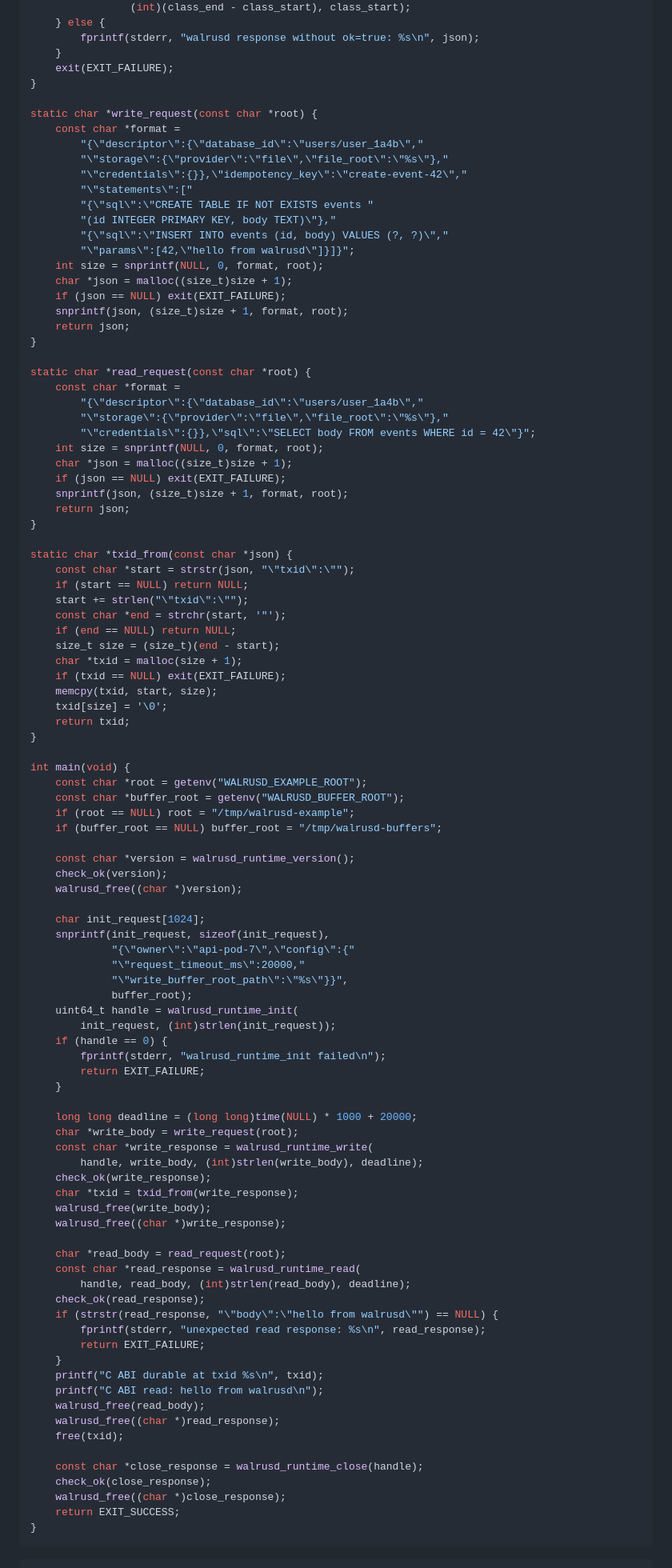
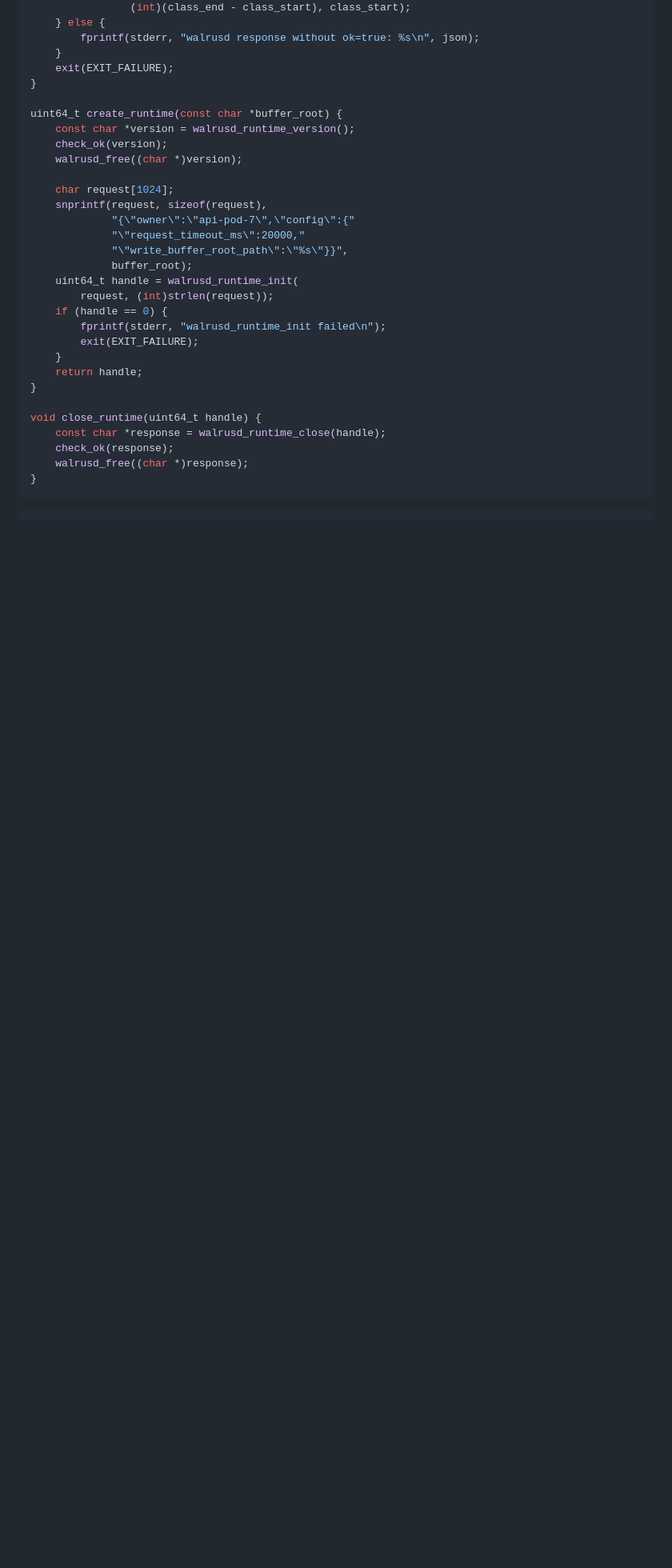
Before and after one commit to kush-js/walrusd, a Markdown page: docs/usage.md, the part around one of its changes. Shown at 80% size. GitHub-like rendering; blank space fills up the shorter version.

Commit message:
docs(usage): scope runtime examples by section

````diff
--- a/docs/usage.md
+++ b/docs/usage.md
@@ -167,99 +142,30 @@ static void check_ok(const char *json) {
     exit(EXIT_FAILURE);
 }
 
-static char *write_request(const char *root) {
-    const char *format =
-        "{\"descriptor\":{\"database_id\":\"users/user_1a4b\","
-        "\"storage\":{\"provider\":\"file\",\"file_root\":\"%s\"},"
-        "\"credentials\":{}},\"idempotency_key\":\"create-event-42\","
-        "\"statements\":["
-        "{\"sql\":\"CREATE TABLE IF NOT EXISTS events "
-        "(id INTEGER PRIMARY KEY, body TEXT)\"},"
-        "{\"sql\":\"INSERT INTO events (id, body) VALUES (?, ?)\","
-        "\"params\":[42,\"hello from walrusd\"]}]}";
-    int size = snprintf(NULL, 0, format, root);
-    char *json = malloc((size_t)size + 1);
-    if (json == NULL) exit(EXIT_FAILURE);
-    snprintf(json, (size_t)size + 1, format, root);
-    return json;
-}
-
-static char *read_request(const char *root) {
-    const char *format =
-        "{\"descriptor\":{\"database_id\":\"users/user_1a4b\","
-        "\"storage\":{\"provider\":\"file\",\"file_root\":\"%s\"},"
-        "\"credentials\":{}},\"sql\":\"SELECT body FROM events WHERE id = 42\"}";
-    int size = snprintf(NULL, 0, format, root);
-    char *json = malloc((size_t)size + 1);
-    if (json == NULL) exit(EXIT_FAILURE);
-    snprintf(json, (size_t)size + 1, format, root);
-    return json;
-}
-
-static char *txid_from(const char *json) {
-    const char *start = strstr(json, "\"txid\":\"");
-    if (start == NULL) return NULL;
-    start += strlen("\"txid\":\"");
-    const char *end = strchr(start, '"');
-    if (end == NULL) return NULL;
-    size_t size = (size_t)(end - start);
-    char *txid = malloc(size + 1);
-    if (txid == NULL) exit(EXIT_FAILURE);
-    memcpy(txid, start, size);
-    txid[size] = '\0';
-    return txid;
-}
-
-int main(void) {
-    const char *root = getenv("WALRUSD_EXAMPLE_ROOT");
-    const char *buffer_root = getenv("WALRUSD_BUFFER_ROOT");
-    if (root == NULL) root = "/tmp/walrusd-example";
-    if (buffer_root == NULL) buffer_root = "/tmp/walrusd-buffers";
-
+uint64_t create_runtime(const char *buffer_root) {
     const char *version = walrusd_runtime_version();
     check_ok(version);
     walrusd_free((char *)version);
 
-    char init_request[1024];
-    snprintf(init_request, sizeof(init_request),
+    char request[1024];
+    snprintf(request, sizeof(request),
              "{\"owner\":\"api-pod-7\",\"config\":{"
              "\"request_timeout_ms\":20000,"
              "\"write_buffer_root_path\":\"%s\"}}",
              buffer_root);
     uint64_t handle = walrusd_runtime_init(
-        init_request, (int)strlen(init_request));
+        request, (int)strlen(request));
     if (handle == 0) {
         fprintf(stderr, "walrusd_runtime_init failed\n");
-        return EXIT_FAILURE;
+        exit(EXIT_FAILURE);
     }
+    return handle;
+}
 
-    long long deadline = (long long)time(NULL) * 1000 + 20000;
-    char *write_body = write_request(root);
-    const char *write_response = walrusd_runtime_write(
-        handle, write_body, (int)strlen(write_body), deadline);
-    check_ok(write_response);
-    char *txid = txid_from(write_response);
-    walrusd_free(write_body);
-    walrusd_free((char *)write_response);
-
-    char *read_body = read_request(root);
-    const char *read_response = walrusd_runtime_read(
-        handle, read_body, (int)strlen(read_body), deadline);
-    check_ok(read_response);
-    if (strstr(read_response, "\"body\":\"hello from walrusd\"") == NULL) {
-        fprintf(stderr, "unexpected read response: %s\n", read_response);
-        return EXIT_FAILURE;
-    }
-    printf("C ABI durable at txid %s\n", txid);
-    printf("C ABI read: hello from walrusd\n");
-    walrusd_free(read_body);
-    walrusd_free((char *)read_response);
-    free(txid);
-
-    const char *close_response = walrusd_runtime_close(handle);
-    check_ok(close_response);
-    walrusd_free((char *)close_response);
-    return EXIT_SUCCESS;
+void close_runtime(uint64_t handle) {
+    const char *response = walrusd_runtime_close(handle);
+    check_ok(response);
+    walrusd_free((char *)response);
 }
 ```
 ```python title="create_runtime.py"
````
Also changed, not shown: other parts of docs/usage.md (+238 -80 lines).
